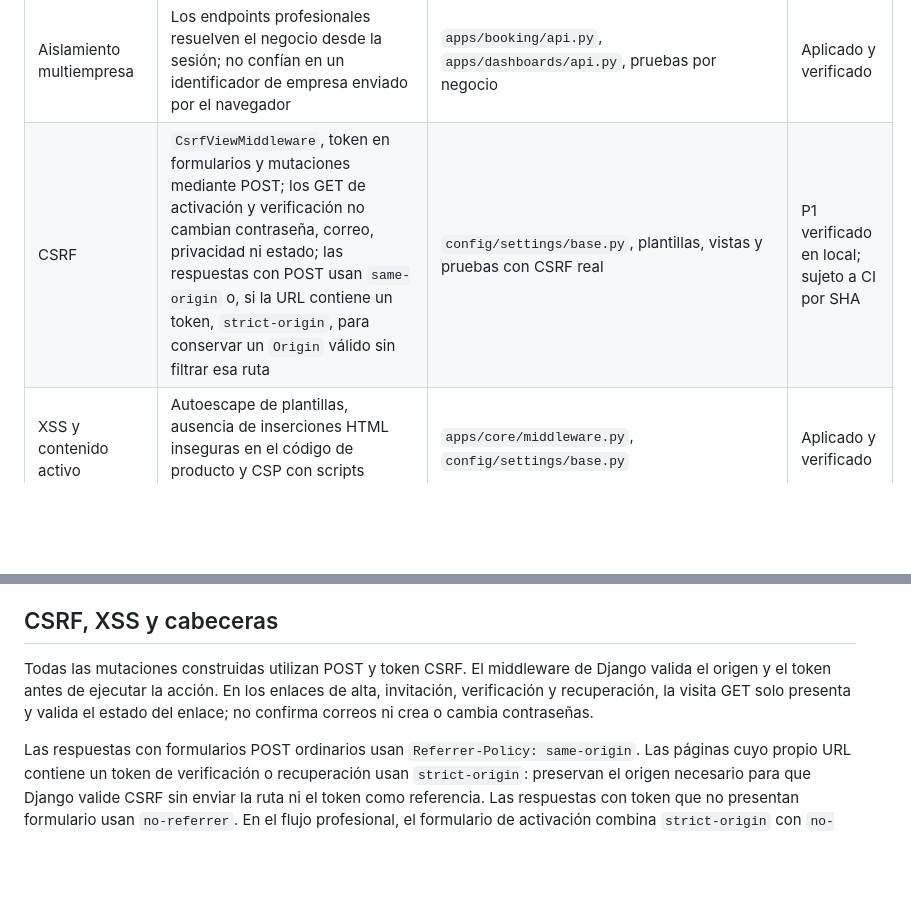
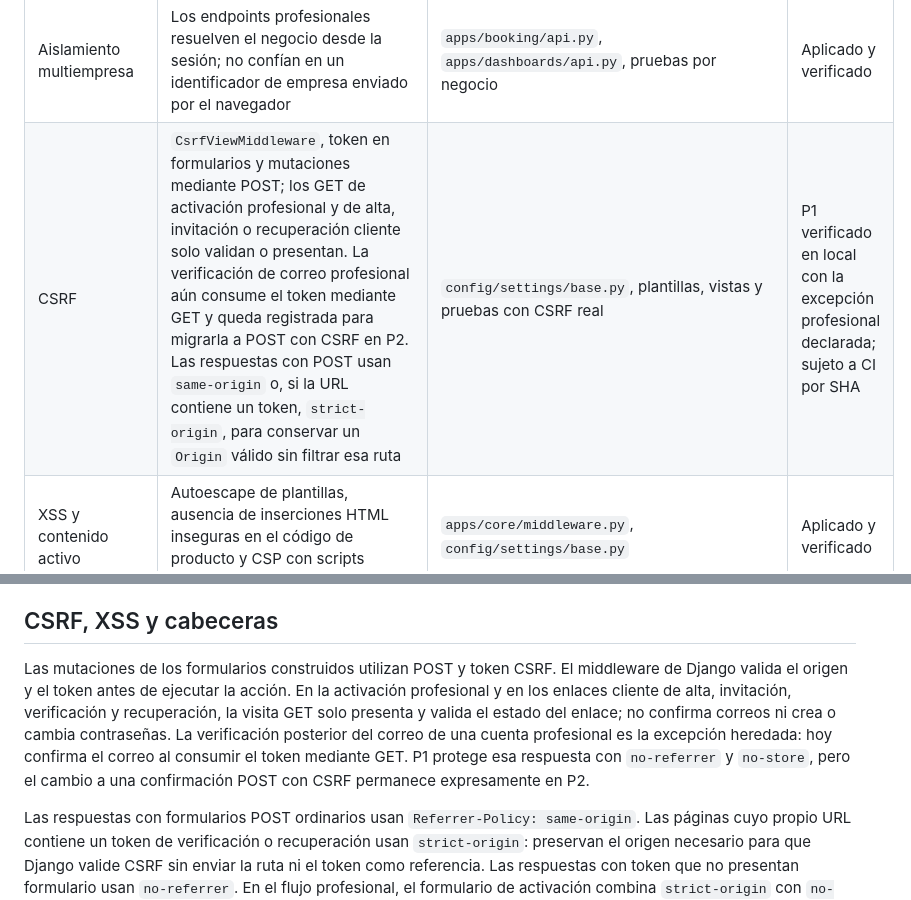
Before and after one commit to fjbravo75/agendasalon, a Markdown page: docs/SEGURIDAD_Y_PROTECCION_DE_DATOS.md, 2 parts joined by grey strips. Rendered like a GitHub page; blank space fills up the shorter version.

Commit message:
Aclarar excepción GET de verificación profesional (#8)
Alinea la documentación de seguridad y la memoria técnica con la excepción heredada de verificación profesional por GET, protegida en P1 y pendiente de migración a POST con CSRF en P2.

```diff
--- a/docs/SEGURIDAD_Y_PROTECCION_DE_DATOS.md
+++ b/docs/SEGURIDAD_Y_PROTECCION_DE_DATOS.md
@@ -88,7 +88,7 @@ La aplicación separa cuatro superficies:
 | Recuperación de contraseña cliente | Solicitud por correo verificado con respuesta genérica; enlace firmado, ligado al negocio y a la huella de contraseña, con caducidad de 60 minutos e invalidación tras cambiar la clave | `apps/customers`, `apps/notifications` | P0 verificado en local; sujeto a CI por SHA |
 | Autorización | Decoradores de acceso, negocio activo en la operativa y filtrado de objetos por empresa; privacidad y derechos son la excepción legal explícita durante una pausa | vistas, API y pruebas de aislamiento | P0 verificado en local; sujeto a CI por SHA |
 | Aislamiento multiempresa | Los endpoints profesionales resuelven el negocio desde la sesión; no confían en un identificador de empresa enviado por el navegador | `apps/booking/api.py`, `apps/dashboards/api.py`, pruebas por negocio | Aplicado y verificado |
-| CSRF | `CsrfViewMiddleware`, token en formularios y mutaciones mediante POST; los GET de activación y verificación no cambian contraseña, correo, privacidad ni estado; las respuestas con POST usan `same-origin` o, si la URL contiene un token, `strict-origin`, para conservar un `Origin` válido sin filtrar esa ruta | `config/settings/base.py`, plantillas, vistas y pruebas con CSRF real | P1 verificado en local; sujeto a CI por SHA |
+| CSRF | `CsrfViewMiddleware`, token en formularios y mutaciones mediante POST; los GET de activación profesional y de alta, invitación o recuperación cliente solo validan o presentan. La verificación de correo profesional aún consume el token mediante GET y queda registrada para migrarla a POST con CSRF en P2. Las respuestas con POST usan `same-origin` o, si la URL contiene un token, `strict-origin`, para conservar un `Origin` válido sin filtrar esa ruta | `config/settings/base.py`, plantillas, vistas y pruebas con CSRF real | P1 verificado en local con la excepción profesional declarada; sujeto a CI por SHA |
 | XSS y contenido activo | Autoescape de plantillas, ausencia de inserciones HTML inseguras en el código de producto y CSP con scripts limitados al mismo origen | `apps/core/middleware.py`, `config/settings/base.py` | Aplicado y verificado |
 | Cabeceras de navegador | `Permissions-Policy`, CORP `same-origin`, bloqueo de marcos y objetos mediante CSP y política de referencia diferenciada entre formularios POST y respuestas de token sin formulario | middleware, vistas y pruebas de cabeceras | Aplicado y verificado |
 | Validación | Formularios Django, `full_clean()`, normalización de teléfonos, restricciones de modelos y mensajes genéricos en accesos sensibles | formularios, modelos y batería Django de 534 pruebas | Aplicado y verificado en local |
@@ -193,10 +193,15 @@ permisos; solo el superusuario dispone de acceso completo.
 
 ## CSRF, XSS y cabeceras
 
-Todas las mutaciones construidas utilizan POST y token CSRF. El middleware de
-Django valida el origen y el token antes de ejecutar la acción. En los enlaces
-de alta, invitación, verificación y recuperación, la visita GET solo presenta y
-valida el estado del enlace; no confirma correos ni crea o cambia contraseñas.
+Las mutaciones de los formularios construidos utilizan POST y token CSRF. El
+middleware de Django valida el origen y el token antes de ejecutar la acción.
+En la activación profesional y en los enlaces cliente de alta, invitación,
+verificación y recuperación, la visita GET solo presenta y valida el estado del
+enlace; no confirma correos ni crea o cambia contraseñas. La verificación
+posterior del correo de una cuenta profesional es la excepción heredada: hoy
+confirma el correo al consumir el token mediante GET. P1 protege esa respuesta
+con `no-referrer` y `no-store`, pero el cambio a una confirmación POST con CSRF
+permanece expresamente en P2.
 
 Las respuestas con formularios POST ordinarios usan
 `Referrer-Policy: same-origin`. Las páginas cuyo propio URL contiene un token de
```
Also changed, not shown: docs/memoria/MEMORIA_TECNICA.md (+3 -1 lines).
